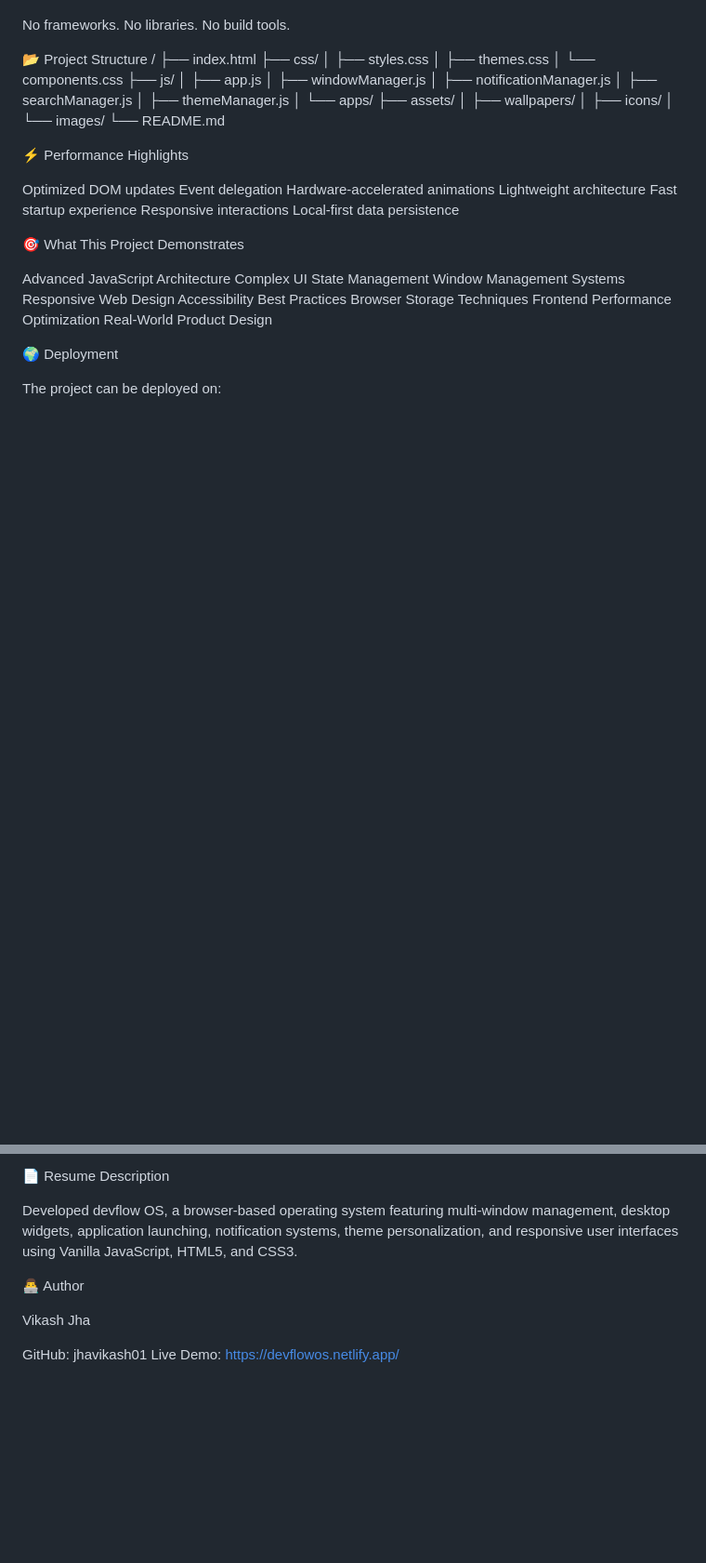
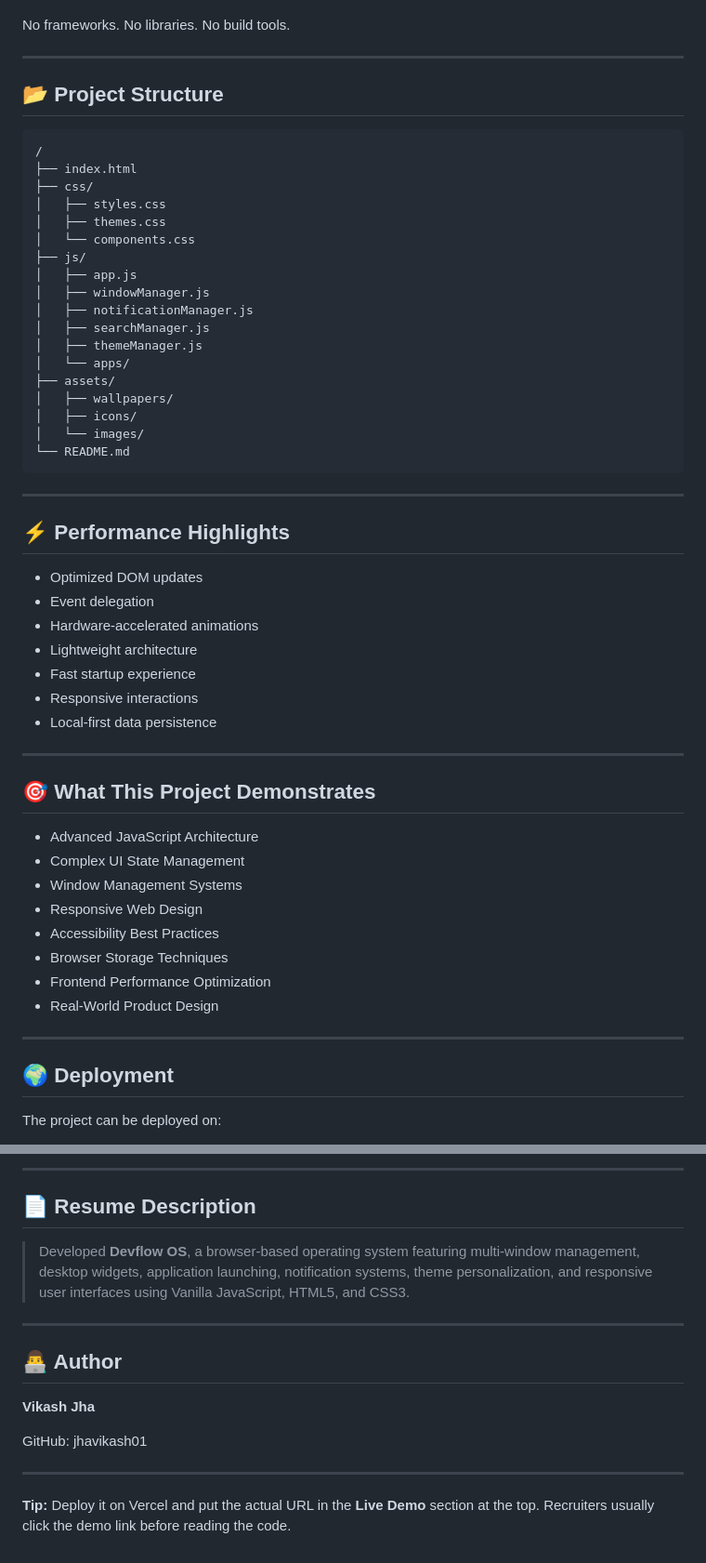
Before and after one commit to jhavikash01/devflowos, a Markdown page: README.md, 2 parts joined by grey strips. Shown at 93% size. Drawn GitHub-style; blank space fills up the shorter version.

````diff
--- a/README.md
+++ b/README.md
@@ -114,7 +161,11 @@ Local Storage API
 
 No frameworks. No libraries. No build tools.
 
-📂 Project Structure
+---
+
+## 📂 Project Structure
+
+```text
 /
 ├── index.html
 ├── css/
@@ -133,29 +184,36 @@ No frameworks. No libraries. No build tools.
 │   ├── icons/
 │   └── images/
 └── README.md
+```
 
-⚡ Performance Highlights
+---
 
-Optimized DOM updates
-Event delegation
-Hardware-accelerated animations
-Lightweight architecture
-Fast startup experience
-Responsive interactions
-Local-first data persistence
+## ⚡ Performance Highlights
 
-🎯 What This Project Demonstrates
+* Optimized DOM updates
+* Event delegation
+* Hardware-accelerated animations
+* Lightweight architecture
+* Fast startup experience
+* Responsive interactions
+* Local-first data persistence
 
-Advanced JavaScript Architecture
-Complex UI State Management
-Window Management Systems
-Responsive Web Design
-Accessibility Best Practices
-Browser Storage Techniques
-Frontend Performance Optimization
-Real-World Product Design
+---
 
-🌍 Deployment
+## 🎯 What This Project Demonstrates
+
+* Advanced JavaScript Architecture
+* Complex UI State Management
+* Window Management Systems
+* Responsive Web Design
+* Accessibility Best Practices
+* Browser Storage Techniques
+* Frontend Performance Optimization
+* Real-World Product Design
+
+---
+
+## 🌍 Deployment
 
 The project can be deployed on:
 
@@ -165,11 +223,18 @@ GitHub Pages
 
-📄 Resume Description
+---
 
-Developed devflow OS, a browser-based operating system featuring multi-window management, desktop widgets, application launching, notification systems, theme personalization, and responsive user interfaces using Vanilla JavaScript, HTML5, and CSS3.
+## 📄 Resume Description
 
-👨‍💻 Author
+> Developed **Devflow OS**, a browser-based operating system featuring multi-window management, desktop widgets, application launching, notification systems, theme personalization, and responsive user interfaces using Vanilla JavaScript, HTML5, and CSS3.
 
-Vikash Jha
+---
+
+## 👨‍💻 Author
+
+**Vikash Jha**
 
 GitHub: jhavikash01
-Live Demo: https://devflowos.netlify.app/
+
+---
+
+**Tip:** Deploy it on Vercel and put the actual URL in the **Live Demo** section at the top. Recruiters usually click the demo link before reading the code.
````
Also changed, not shown: other parts of README.md (+144 -97 lines).
